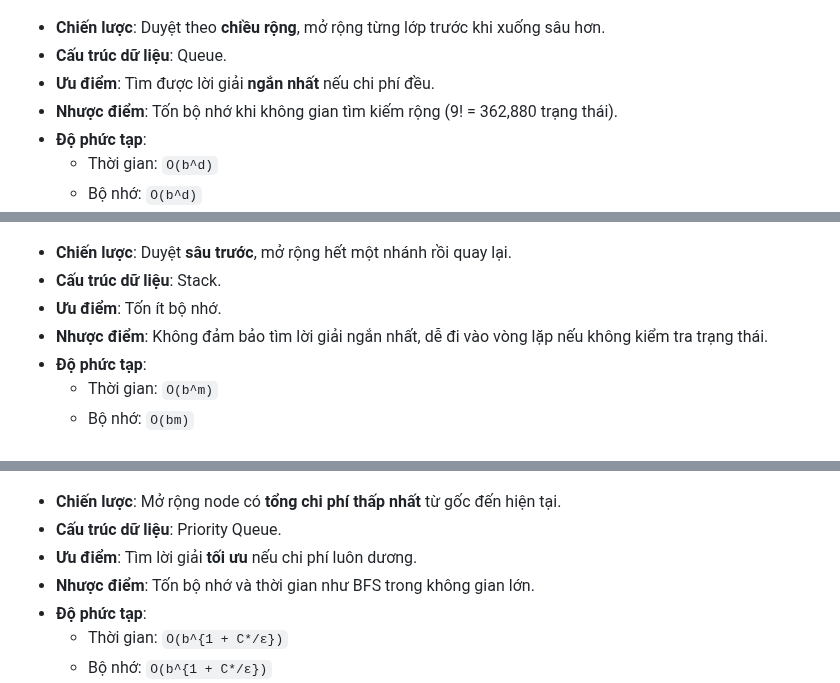
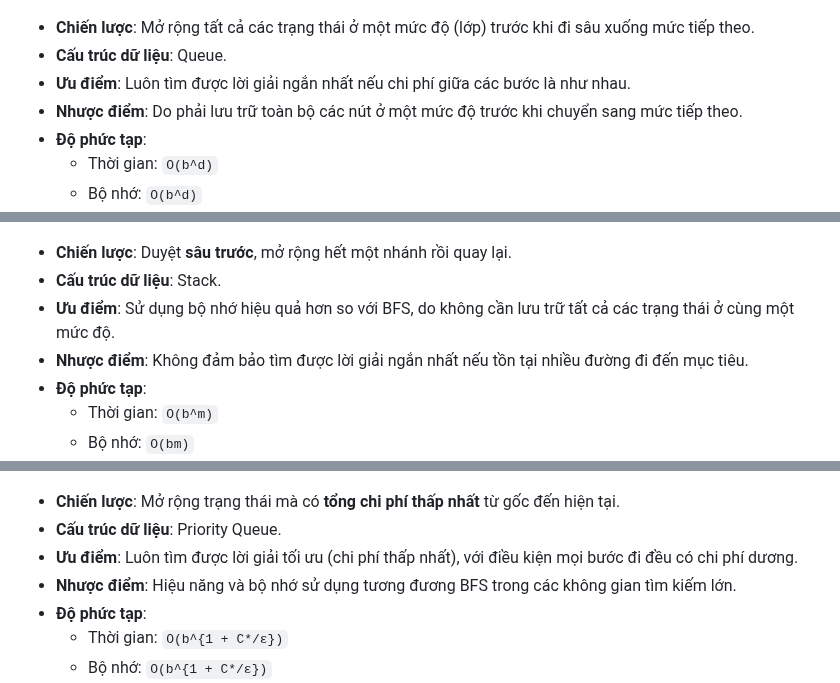
Before and after one commit to HuyinCP/23110222-Nghiem-Quang-Huy-Tuan-11, a Markdown page: README.md, 3 parts joined by grey strips. Drawn GitHub-style.

```diff
--- a/README.md
+++ b/README.md
@@ -52,10 +52,10 @@ Các thuật toán tìm kiếm không dùng thông tin heuristic, hoạt động
 
 #### ▸ Breadth-First Search (BFS)
 ![Alt text](source%20image/BFS.gif)
-* **Chiến lược**: Duyệt theo **chiều rộng**, mở rộng từng lớp trước khi xuống sâu hơn.
+* **Chiến lược**: Mở rộng tất cả các trạng thái ở một mức độ (lớp) trước khi đi sâu xuống mức tiếp theo.
 * **Cấu trúc dữ liệu**: Queue.
-* **Ưu điểm**: Tìm được lời giải **ngắn nhất** nếu chi phí đều.
-* **Nhược điểm**: Tốn bộ nhớ khi không gian tìm kiếm rộng (9! = 362,880 trạng thái).
+* **Ưu điểm**: Luôn tìm được lời giải ngắn nhất nếu chi phí giữa các bước là như nhau.
+* **Nhược điểm**: Do phải lưu trữ toàn bộ các nút ở một mức độ trước khi chuyển sang mức tiếp theo.
 * **Độ phức tạp**:
   - Thời gian: `O(b^d)`
   - Bộ nhớ: `O(b^d)`
@@ -67,8 +67,8 @@ Các thuật toán tìm kiếm không dùng thông tin heuristic, hoạt động
 ![Alt text](source%20image/DFS.gif)
 * **Chiến lược**: Duyệt **sâu trước**, mở rộng hết một nhánh rồi quay lại.
 * **Cấu trúc dữ liệu**: Stack.
-* **Ưu điểm**: Tốn ít bộ nhớ.
-* **Nhược điểm**: Không đảm bảo tìm lời giải ngắn nhất, dễ đi vào vòng lặp nếu không kiểm tra trạng thái.
+* **Ưu điểm**: Sử dụng bộ nhớ hiệu quả hơn so với BFS, do không cần lưu trữ tất cả các trạng thái ở cùng một mức độ.
+* **Nhược điểm**: Không đảm bảo tìm được lời giải ngắn nhất nếu tồn tại nhiều đường đi đến mục tiêu.
 * **Độ phức tạp**:
   - Thời gian: `O(b^m)`
   - Bộ nhớ: `O(bm)`
@@ -78,10 +78,10 @@ Các thuật toán tìm kiếm không dùng thông tin heuristic, hoạt động
 
 #### ▸ Uniform Cost Search (UCS)
 ![Alt text](source%20image/UCS.gif)
-* **Chiến lược**: Mở rộng node có **tổng chi phí thấp nhất** từ gốc đến hiện tại.
+* **Chiến lược**: Mở rộng trạng thái mà có **tổng chi phí thấp nhất** từ gốc đến hiện tại.
 * **Cấu trúc dữ liệu**: Priority Queue.
-* **Ưu điểm**: Tìm lời giải **tối ưu** nếu chi phí luôn dương.
-* **Nhược điểm**: Tốn bộ nhớ và thời gian như BFS trong không gian lớn.
+* **Ưu điểm**: Luôn tìm được lời giải tối ưu (chi phí thấp nhất), với điều kiện mọi bước đi đều có chi phí dương.
+* **Nhược điểm**: Hiệu năng và bộ nhớ sử dụng tương đương BFS trong các không gian tìm kiếm lớn.
 * **Độ phức tạp**:
   - Thời gian: `O(b^{1 + C*/ε})`
   - Bộ nhớ: `O(b^{1 + C*/ε})`
```
Also changed, not shown: other parts of README.md (+2 -2 lines).
